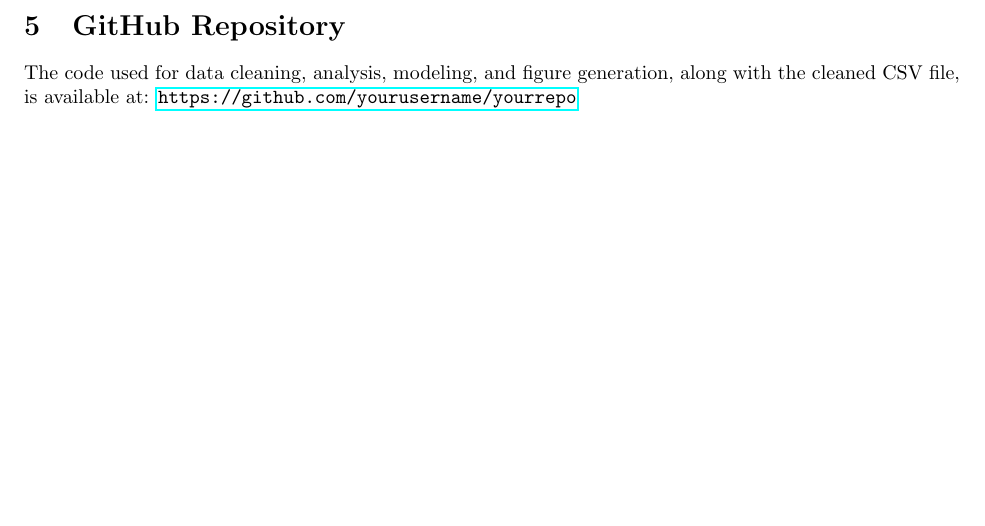
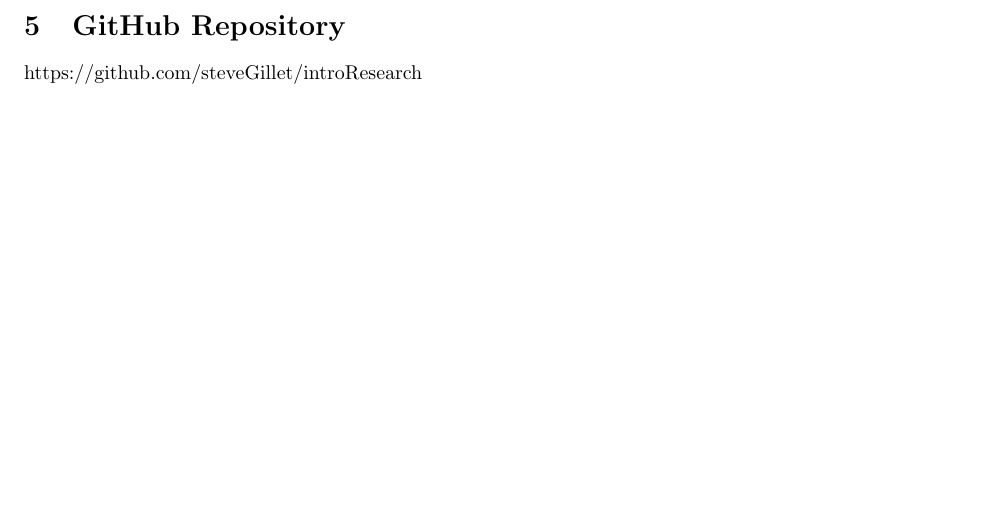
Before and after one commit to steveGillet/introResearch, a LaTeX document (data.tex): part of page 10 of 10, cut so that both start at the same text. Compiled offline with pdfLaTeX.

Commit message:
added github link

```diff
--- a/data.tex
+++ b/data.tex
@@ -177,5 +177,5 @@
 
 \newpage
 \section{GitHub Repository}
-The code used for data cleaning, analysis, modeling, and figure generation, along with the cleaned CSV file, is available at: \url{https://github.com/yourusername/yourrepo} % Replace with your actual link
+https://github.com/steveGillet/introResearch
 \end{document}
```
Also changed, not shown: data.pdf, 4 other files.
